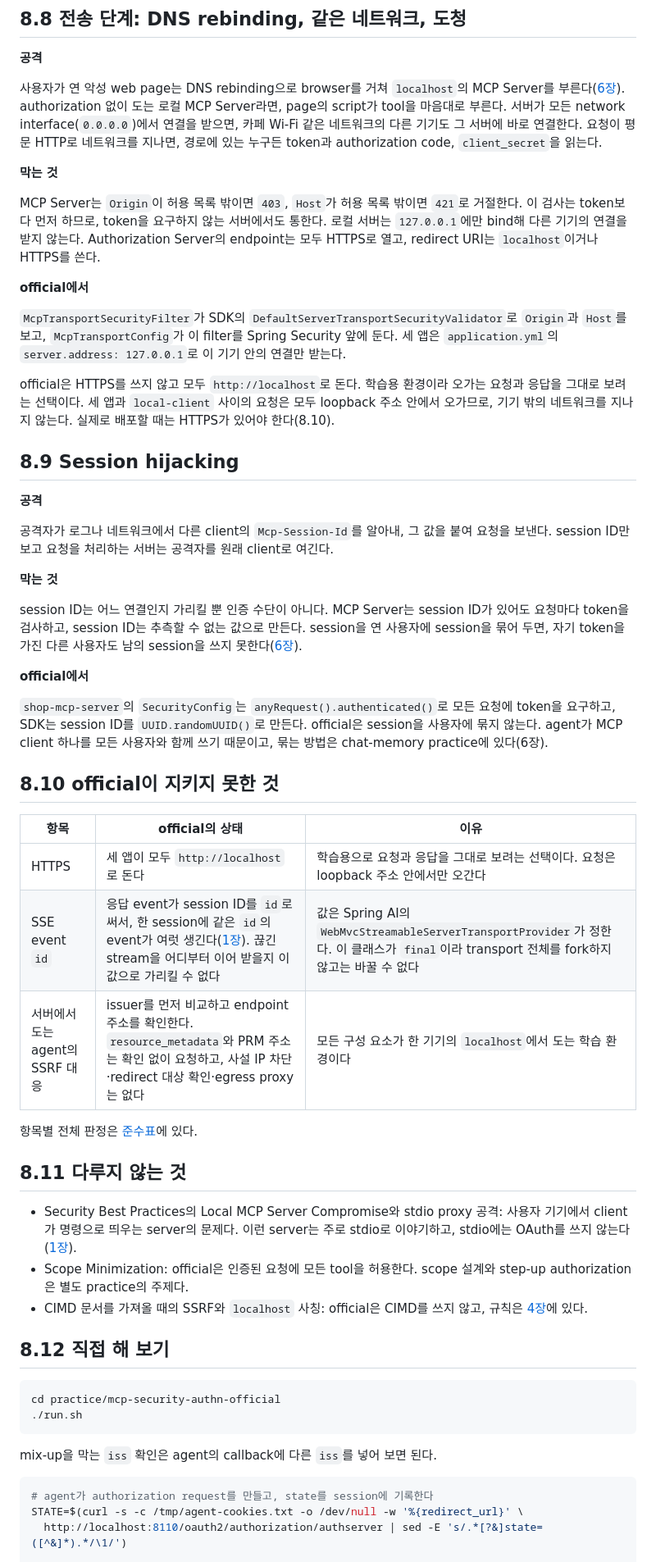
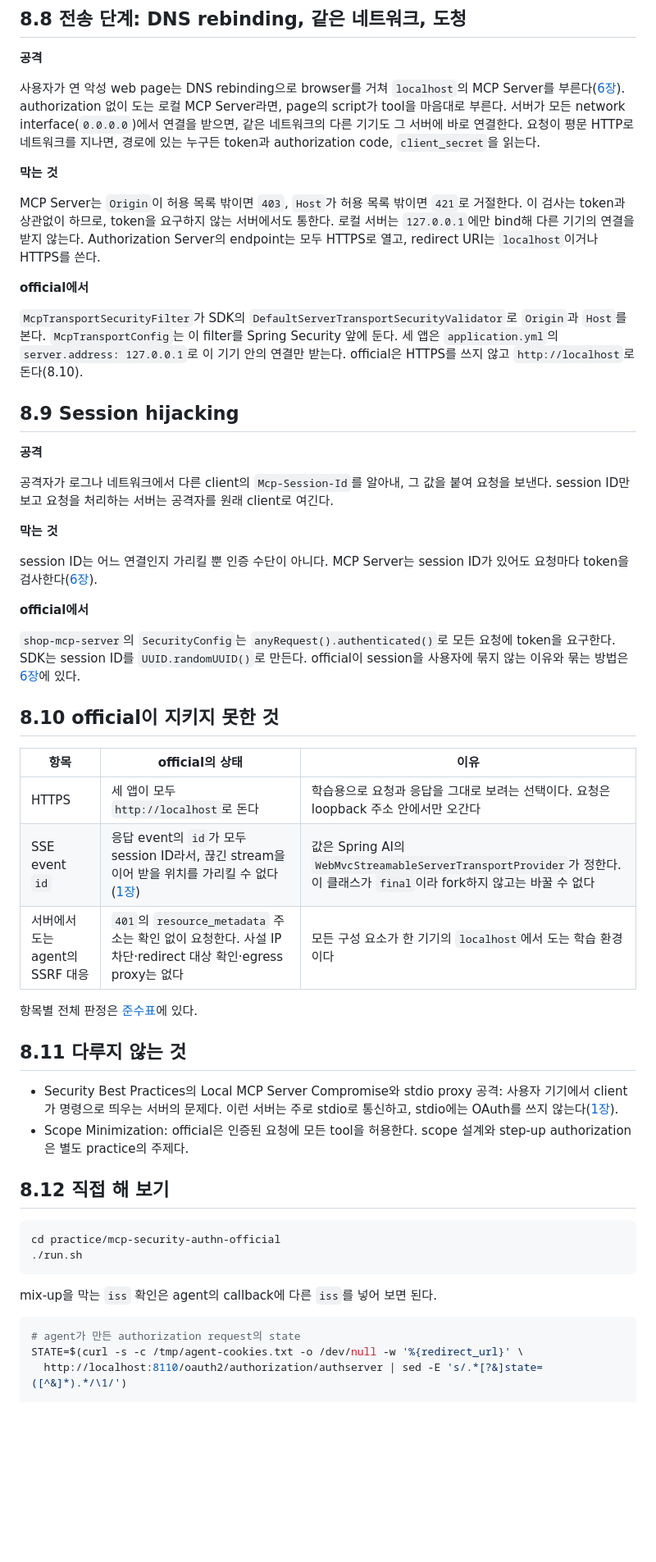
Before and after one commit to starryeye/spring-ai, a Markdown page: practice/mcp-guide/08-security.md, the part around one of its changes. Shown at 82% size. GitHub-like rendering; blank space fills up the shorter version.

````diff
--- a/practice/mcp-guide/08-security.md
+++ b/practice/mcp-guide/08-security.md
@@ -228,25 +235,22 @@ agent의 `OAuth2TokenAttachingRequestCustomizer`는 요청을 일으킨 사용
 
 사용자가 연 악성 web page는 DNS rebinding으로 browser를 거쳐 `localhost`의 MCP Server를 부른다([6장](06-mcp-call-and-validation.md)).
 authorization 없이 도는 로컬 MCP Server라면, page의 script가 tool을 마음대로 부른다.
-서버가 모든 network interface(`0.0.0.0`)에서 연결을 받으면, 카페 Wi-Fi 같은 네트워크의 다른 기기도 그 서버에 바로 연결한다.
+서버가 모든 network interface(`0.0.0.0`)에서 연결을 받으면, 같은 네트워크의 다른 기기도 그 서버에 바로 연결한다.
 요청이 평문 HTTP로 네트워크를 지나면, 경로에 있는 누구든 token과 authorization code, `client_secret`을 읽는다.
 
 **막는 것**
 
 MCP Server는 `Origin`이 허용 목록 밖이면 `403`, `Host`가 허용 목록 밖이면 `421`로 거절한다.
-이 검사는 token보다 먼저 하므로, token을 요구하지 않는 서버에서도 통한다.
+이 검사는 token과 상관없이 하므로, token을 요구하지 않는 서버에서도 통한다.
 로컬 서버는 `127.0.0.1`에만 bind해 다른 기기의 연결을 받지 않는다.
 Authorization Server의 endpoint는 모두 HTTPS로 열고, redirect URI는 `localhost`이거나 HTTPS를 쓴다.
 
 **official에서**
 
-`McpTransportSecurityFilter`가 SDK의 `DefaultServerTransportSecurityValidator`로 `Origin`과 `Host`를 보고, `McpTransportConfig`가 이 filter를 Spring Security 앞에 둔다.
+`McpTransportSecurityFilter`가 SDK의 `DefaultServerTransportSecurityValidator`로 `Origin`과 `Host`를 본다.
+`McpTransportConfig`는 이 filter를 Spring Security 앞에 둔다.
 세 앱은 `application.yml`의 `server.address: 127.0.0.1`로 이 기기 안의 연결만 받는다.
-
-official은 HTTPS를 쓰지 않고 모두 `http://localhost`로 돈다.
-학습용 환경이라 오가는 요청과 응답을 그대로 보려는 선택이다.
-세 앱과 `local-client` 사이의 요청은 모두 loopback 주소 안에서 오가므로, 기기 밖의 네트워크를 지나지 않는다.
-실제로 배포할 때는 HTTPS가 있어야 한다(8.10).
+official은 HTTPS를 쓰지 않고 `http://localhost`로 돈다(8.10).
 
 ## 8.9 Session hijacking
 
@@ -258,30 +262,28 @@ session ID만 보고 요청을 처리하는 서버는 공격자를 원래 client
 **막는 것**
 
 session ID는 어느 연결인지 가리킬 뿐 인증 수단이 아니다.
-MCP Server는 session ID가 있어도 요청마다 token을 검사하고, session ID는 추측할 수 없는 값으로 만든다.
-session을 연 사용자에 session을 묶어 두면, 자기 token을 가진 다른 사용자도 남의 session을 쓰지 못한다([6장](06-mcp-call-and-validation.md)).
+MCP Server는 session ID가 있어도 요청마다 token을 검사한다([6장](06-mcp-call-and-validation.md)).
 
 **official에서**
 
-`shop-mcp-server`의 `SecurityConfig`는 `anyRequest().authenticated()`로 모든 요청에 token을 요구하고, SDK는 session ID를 `UUID.randomUUID()`로 만든다.
-official은 session을 사용자에 묶지 않는다.
-agent가 MCP client 하나를 모든 사용자와 함께 쓰기 때문이고, 묶는 방법은 chat-memory practice에 있다(6장).
+`shop-mcp-server`의 `SecurityConfig`는 `anyRequest().authenticated()`로 모든 요청에 token을 요구한다.
+SDK는 session ID를 `UUID.randomUUID()`로 만든다.
+official이 session을 사용자에 묶지 않는 이유와 묶는 방법은 [6장](06-mcp-call-and-validation.md)에 있다.
 
 ## 8.10 official이 지키지 못한 것
 
 | 항목 | official의 상태 | 이유 |
 |---|---|---|
 | HTTPS | 세 앱이 모두 `http://localhost`로 돈다 | 학습용으로 요청과 응답을 그대로 보려는 선택이다. 요청은 loopback 주소 안에서만 오간다 |
-| SSE event `id` | 응답 event가 session ID를 `id`로 써서, 한 session에 같은 `id`의 event가 여럿 생긴다([1장](01-mcp-basics.md)). 끊긴 stream을 어디부터 이어 받을지 이 값으로 가리킬 수 없다 | 값은 Spring AI의 `WebMvcStreamableServerTransportProvider`가 정한다. 이 클래스가 `final`이라 transport 전체를 fork하지 않고는 바꿀 수 없다 |
-| 서버에서 도는 agent의 SSRF 대응 | issuer를 먼저 비교하고 endpoint 주소를 확인한다. `resource_metadata`와 PRM 주소는 확인 없이 요청하고, 사설 IP 차단·redirect 대상 확인·egress proxy는 없다 | 모든 구성 요소가 한 기기의 `localhost`에서 도는 학습 환경이다 |
+| SSE event `id` | 응답 event의 `id`가 모두 session ID라서, 끊긴 stream을 이어 받을 위치를 가리킬 수 없다([1장](01-mcp-basics.md)) | 값은 Spring AI의 `WebMvcStreamableServerTransportProvider`가 정한다. 이 클래스가 `final`이라 fork하지 않고는 바꿀 수 없다 |
+| 서버에서 도는 agent의 SSRF 대응 | `401`의 `resource_metadata` 주소는 확인 없이 요청한다. 사설 IP 차단·redirect 대상 확인·egress proxy는 없다 | 모든 구성 요소가 한 기기의 `localhost`에서 도는 학습 환경이다 |
 
 항목별 전체 판정은 [준수표](reference-compliance.md)에 있다.
 
 ## 8.11 다루지 않는 것
 
-- Security Best Practices의 Local MCP Server Compromise와 stdio proxy 공격: 사용자 기기에서 client가 명령으로 띄우는 server의 문제다. 이런 server는 주로 stdio로 이야기하고, stdio에는 OAuth를 쓰지 않는다([1장](01-mcp-basics.md)).
+- Security Best Practices의 Local MCP Server Compromise와 stdio proxy 공격: 사용자 기기에서 client가 명령으로 띄우는 서버의 문제다. 이런 서버는 주로 stdio로 통신하고, stdio에는 OAuth를 쓰지 않는다([1장](01-mcp-basics.md)).
 - Scope Minimization: official은 인증된 요청에 모든 tool을 허용한다. scope 설계와 step-up authorization은 별도 practice의 주제다.
-- CIMD 문서를 가져올 때의 SSRF와 `localhost` 사칭: official은 CIMD를 쓰지 않고, 규칙은 [4장](04-client-registration.md)에 있다.
 
 ## 8.12 직접 해 보기
 
@@ -293,7 +295,7 @@ cd practice/mcp-security-authn-official
 mix-up을 막는 `iss` 확인은 agent의 callback에 다른 `iss`를 넣어 보면 된다.
 
 ```bash
-# agent가 authorization request를 만들고, state를 session에 기록한다
+# agent가 만든 authorization request의 state
 STATE=$(curl -s -c /tmp/agent-cookies.txt -o /dev/null -w '%{redirect_url}' \
   http://localhost:8110/oauth2/authorization/authserver | sed -E 's/.*[?&]state=([^&]*).*/\1/')
 
````
Also changed, not shown: other parts of practice/mcp-guide/08-security.md (+81 -75 lines), practice/mcp-guide/04-client-registration.md (+6 -3 lines), practice/mcp-guide/05-authorization-and-token.md (+3 -2 lines).
